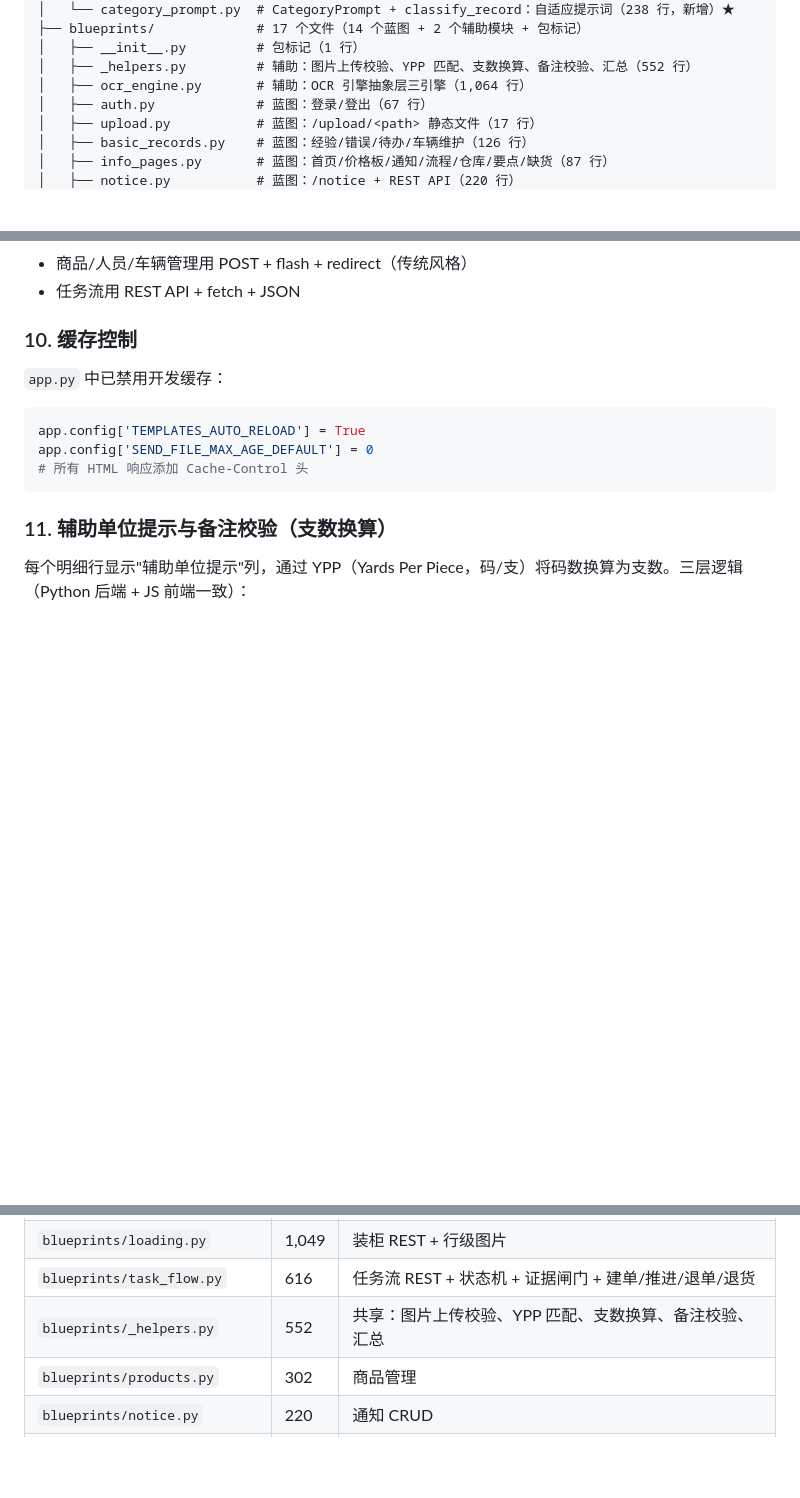
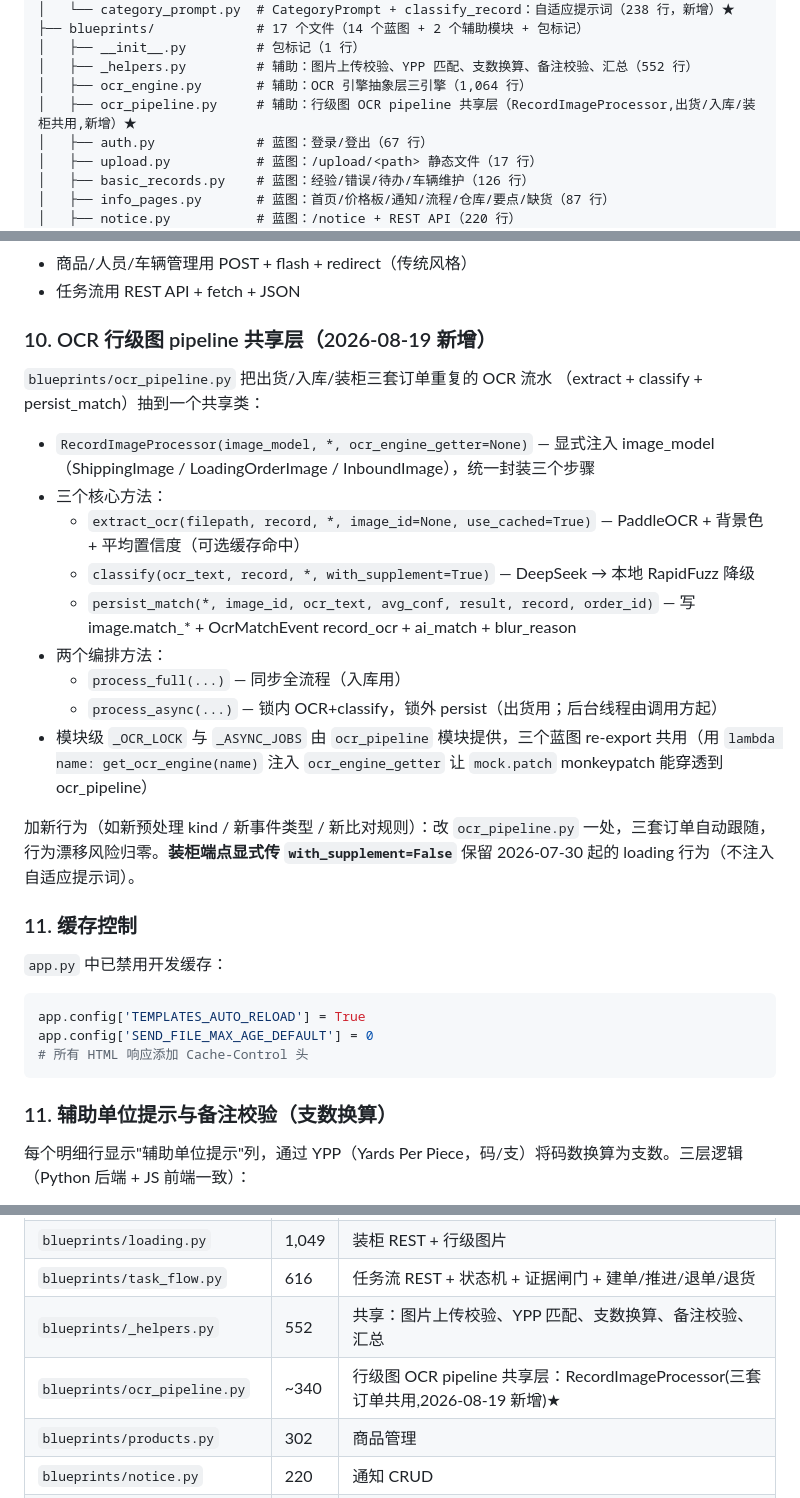
Before and after one commit to liuyongping99/worklog-app, a Markdown page: CLAUDE.md, 3 parts joined by grey strips. Rendered like a GitHub page; blank space fills up the shorter version.

Commit message:
docs: add ocr_pipeline.py shared layer to CLAUDE.md
新增目录结构入口 + 「关键实现细节 #10:OCR 行级图 pipeline 共享层」小节。

Co-Authored-By: Claude <noreply@anthropic.com>

````diff
--- a/CLAUDE.md
+++ b/CLAUDE.md
@@ -67,6 +67,7 @@ worklog-app/
 │   ├── __init__.py         # 包标记（1 行）
 │   ├── _helpers.py         # 辅助：图片上传校验、YPP 匹配、支数换算、备注校验、汇总（552 行）
 │   ├── ocr_engine.py       # 辅助：OCR 引擎抽象层三引擎（1,064 行）
+│   ├── ocr_pipeline.py     # 辅助：行级图 OCR pipeline 共享层（RecordImageProcessor,出货/入库/装柜共用,新增）★
 │   ├── auth.py             # 蓝图：登录/登出（67 行）
 │   ├── upload.py           # 蓝图：/upload/<path> 静态文件（17 行）
 │   ├── basic_records.py    # 蓝图：经验/错误/待办/车辆维护（126 行）
@@ -411,7 +412,23 @@ Flask 按定义顺序匹配路由。具体路由如 `/loading-orders/delete/<int
 - 商品/人员/车辆管理用 POST + flash + redirect（传统风格）
 - 任务流用 REST API + fetch + JSON
 
-### 10. 缓存控制
+### 10. OCR 行级图 pipeline 共享层（2026-08-19 新增）
+`blueprints/ocr_pipeline.py` 把出货/入库/装柜三套订单重复的 OCR 流水
+（extract + classify + persist_match）抽到一个共享类：
+
+- `RecordImageProcessor(image_model, *, ocr_engine_getter=None)` — 显式注入 image_model（ShippingImage / LoadingOrderImage / InboundImage），统一封装三个步骤
+- 三个核心方法：
+  - `extract_ocr(filepath, record, *, image_id=None, use_cached=True)` — PaddleOCR + 背景色 + 平均置信度（可选缓存命中）
+  - `classify(ocr_text, record, *, with_supplement=True)` — DeepSeek → 本地 RapidFuzz 降级
+  - `persist_match(*, image_id, ocr_text, avg_conf, result, record, order_id)` — 写 image.match_* + OcrMatchEvent record_ocr + ai_match + blur_reason
+- 两个编排方法：
+  - `process_full(...)` — 同步全流程（入库用）
+  - `process_async(...)` — 锁内 OCR+classify，锁外 persist（出货用；后台线程由调用方起）
+- 模块级 `_OCR_LOCK` 与 `_ASYNC_JOBS` 由 `ocr_pipeline` 模块提供，三个蓝图 re-export 共用（用 `lambda name: get_ocr_engine(name)` 注入 `ocr_engine_getter` 让 `mock.patch` monkeypatch 能穿透到 ocr_pipeline）
+
+加新行为（如新预处理 kind / 新事件类型 / 新比对规则）：改 `ocr_pipeline.py` 一处，三套订单自动跟随，行为漂移风险归零。**装柜端点显式传 `with_supplement=False`** 保留 2026-07-30 起的 loading 行为（不注入自适应提示词）。
+
+### 11. 缓存控制
 `app.py` 中已禁用开发缓存：
 ```python
 app.config['TEMPLATES_AUTO_RELOAD'] = True
@@ -609,6 +626,7 @@ app.config['SEND_FILE_MAX_AGE_DEFAULT'] = 0
 | `blueprints/loading.py` | 1,049 | 装柜 REST + 行级图片 |
 | `blueprints/task_flow.py` | 616 | 任务流 REST + 状态机 + 证据闸门 + 建单/推进/退单/退货 |
 | `blueprints/_helpers.py` | 552 | 共享：图片上传校验、YPP 匹配、支数换算、备注校验、汇总 |
+| `blueprints/ocr_pipeline.py` | ~340 | 行级图 OCR pipeline 共享层：RecordImageProcessor(三套订单共用,2026-08-19 新增)★ |
 | `blueprints/products.py` | 302 | 商品管理 |
 | `blueprints/notice.py` | 220 | 通知 CRUD |
 | `blueprints/staff.py` | 176 | 人员档案 CRUD |
````
